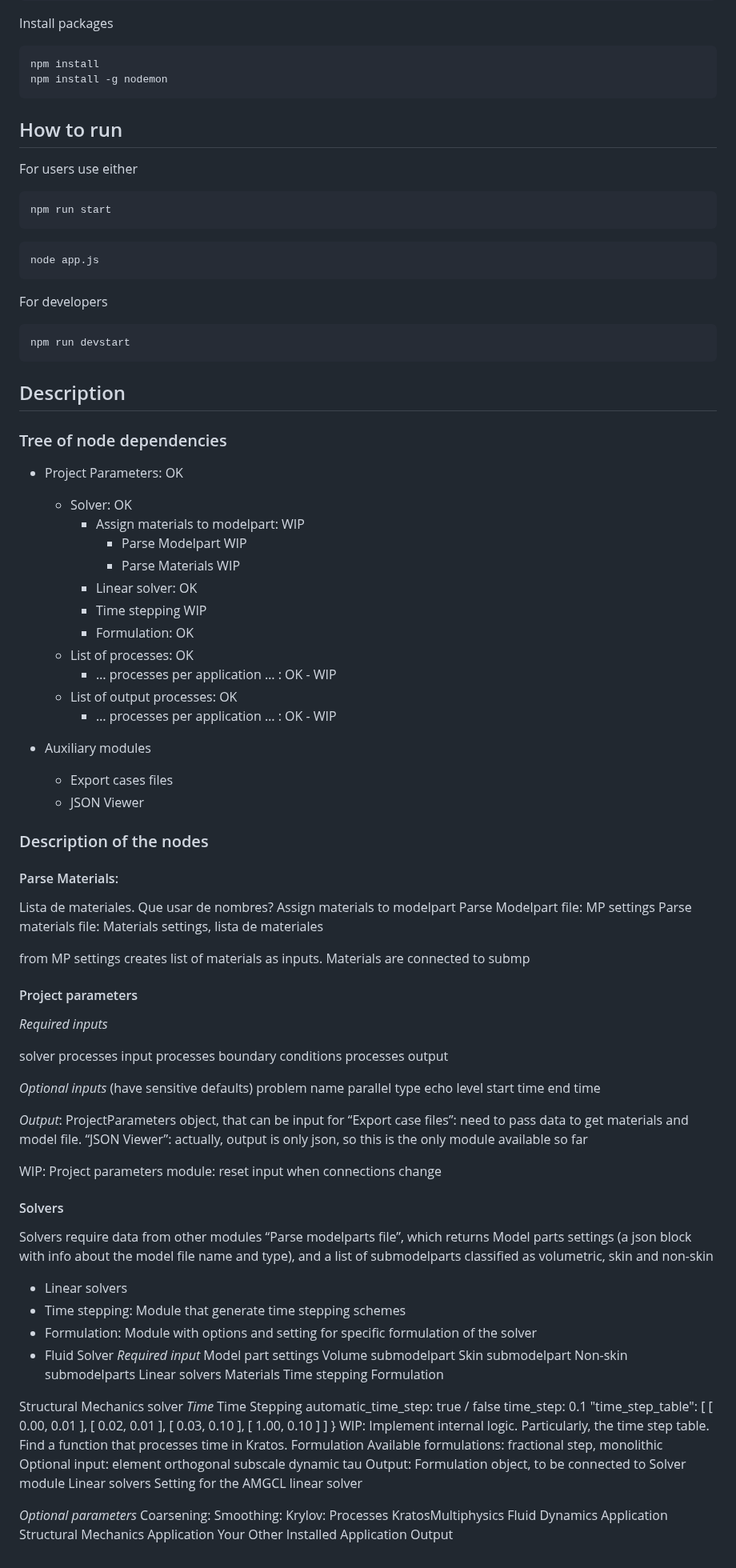
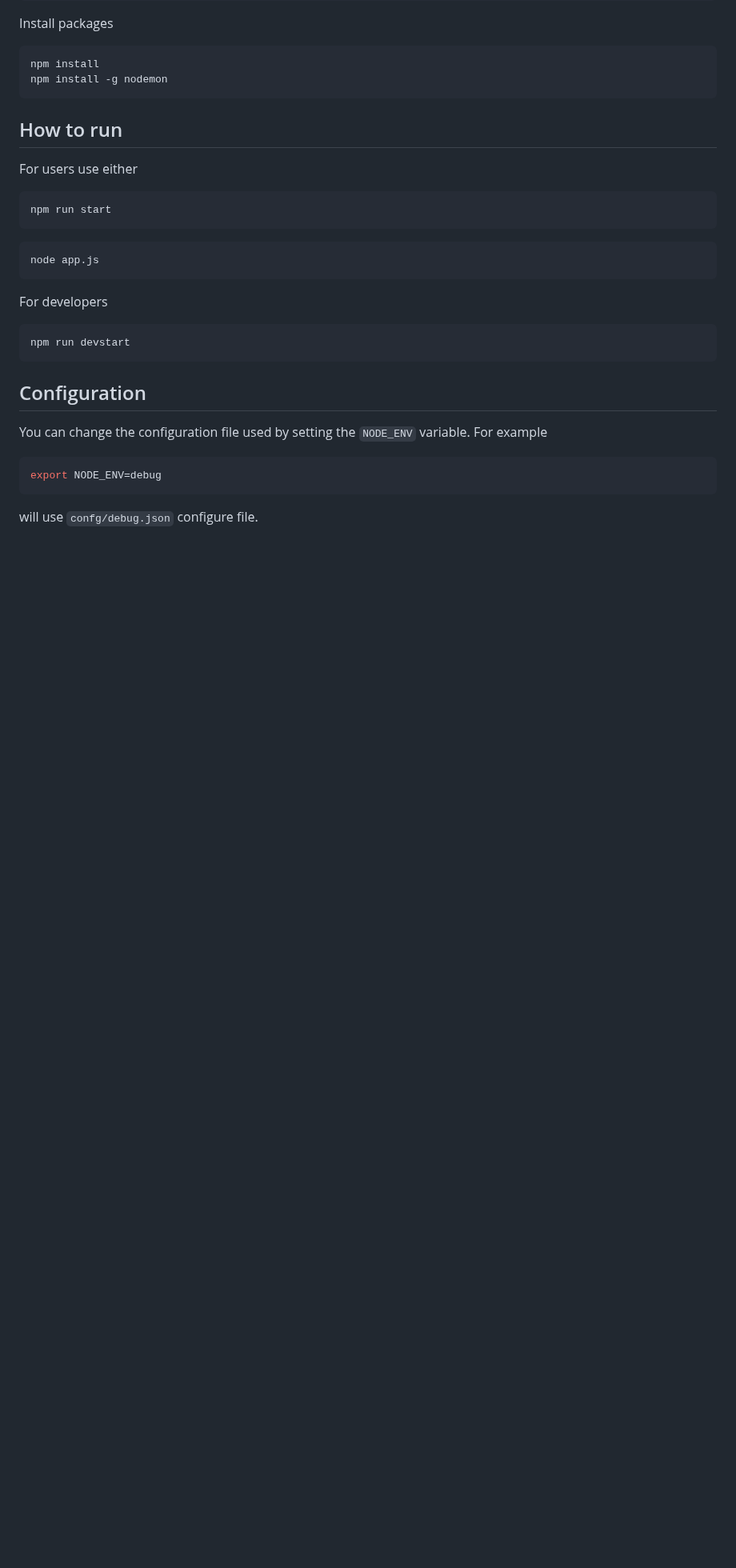
Before and after one commit to KratosMultiphysics/Flowgraph, a Markdown page: README.md, the part around the change. Shown at 80% size. Rendered like a GitHub page; blank space fills up the shorter version.

````diff
--- a/README.md
+++ b/README.md
@@ -41,7 +41,17 @@ For developers
 npm run devstart
 ```
 
-## Description
+## Configuration
+
+You can change the configuration file used by setting the `NODE_ENV` variable. For example
+
+```console
+export NODE_ENV=debug
+```
+
+will use `confg/debug.json` configure file.
+
+<!-- ## Description
 
 ### Tree of node dependencies
 
@@ -149,3 +159,4 @@ Fluid Dynamics Application
 Structural Mechanics Application
 Your Other Installed Application
 Output
+-->
````
